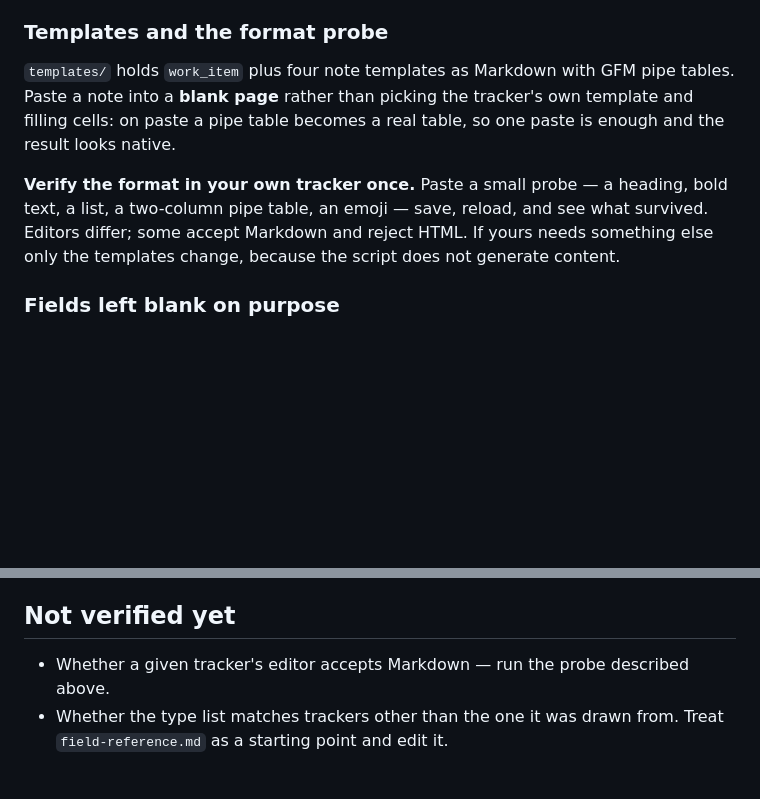
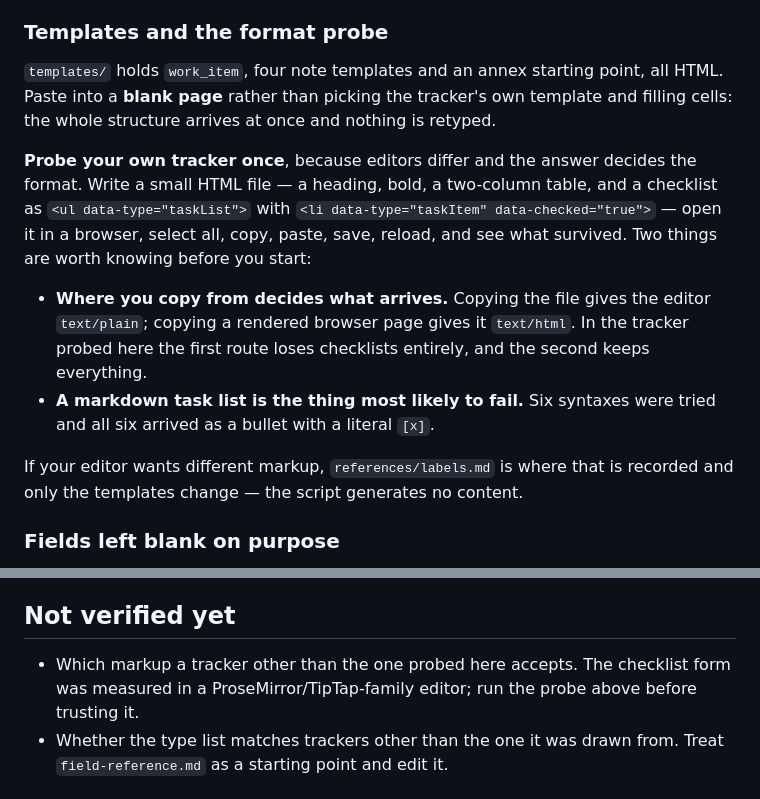
Before and after one commit to mcerrahoglu/mc-workflow-plugins, a Markdown page: README.md, 2 parts joined by grey strips. GitHub-like rendering; blank space fills up the shorter version.

Commit message:
docs: describe the HTML format instead of the markdown one it replaced
A whole section still told the reader that templates are markdown with pipe tables and that
"some editors accept Markdown and reject HTML" — the opposite of what was measured. The list of
unverified things still asked the reader to run a probe to find out whether their editor accepts
markdown, a question that has an answer now.

The probe section describes the HTML probe instead: what to put in the file, and the two facts
worth knowing before starting — that copying the file and copying a rendered page put different
types on the clipboard, and that a task list is the construct most likely to fail. What remains
unverified is narrowed to what actually is: which markup a tracker other than the one probed
here accepts.

```diff
--- a/README.md
+++ b/README.md
@@ -285,14 +285,24 @@ come from the user alone: commit timestamps show elapsed time, which is not time
 
 ### Templates and the format probe
 
-`templates/` holds `work_item` plus four note templates as Markdown with GFM pipe tables. Paste a
-note into a **blank page** rather than picking the tracker's own template and filling cells: on
-paste a pipe table becomes a real table, so one paste is enough and the result looks native.
+`templates/` holds `work_item`, four note templates and an annex starting point, all HTML. Paste
+into a **blank page** rather than picking the tracker's own template and filling cells: the whole
+structure arrives at once and nothing is retyped.
 
-**Verify the format in your own tracker once.** Paste a small probe — a heading, bold text, a list,
-a two-column pipe table, an emoji — save, reload, and see what survived. Editors differ; some
-accept Markdown and reject HTML. If yours needs something else only the templates change, because
-the script does not generate content.
+**Probe your own tracker once**, because editors differ and the answer decides the format. Write a
+small HTML file — a heading, bold, a two-column table, and a checklist as
+`<ul data-type="taskList">` with `<li data-type="taskItem" data-checked="true">` — open it in a
+browser, select all, copy, paste, save, reload, and see what survived. Two things are worth
+knowing before you start:
+
+- **Where you copy from decides what arrives.** Copying the file gives the editor `text/plain`;
+  copying a rendered browser page gives it `text/html`. In the tracker probed here the first route
+  loses checklists entirely, and the second keeps everything.
+- **A markdown task list is the thing most likely to fail.** Six syntaxes were tried and all six
+  arrived as a bullet with a literal `[x]`.
+
+If your editor wants different markup, `references/labels.md` is where that is recorded and only
+the templates change — the script generates no content.
 
 ### Fields left blank on purpose
 
@@ -354,7 +364,8 @@ workitem/
 
 ## Not verified yet
 
-- Whether a given tracker's editor accepts Markdown — run the probe described above.
+- Which markup a tracker other than the one probed here accepts. The checklist form was
+  measured in a ProseMirror/TipTap-family editor; run the probe above before trusting it.
 - Whether the type list matches trackers other than the one it was drawn from. Treat
   `field-reference.md` as a starting point and edit it.
 
```
